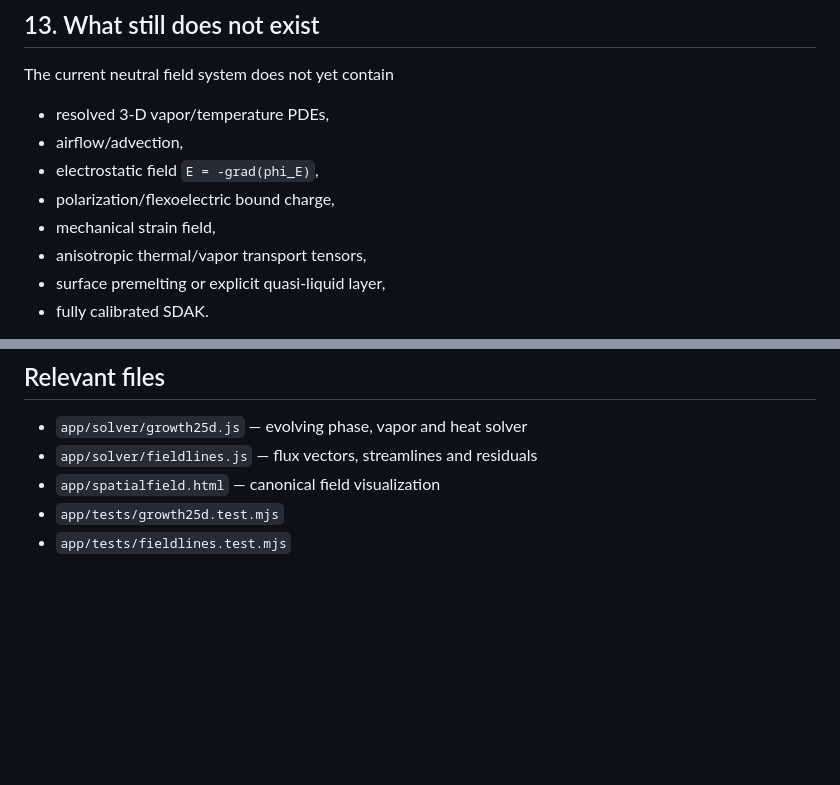
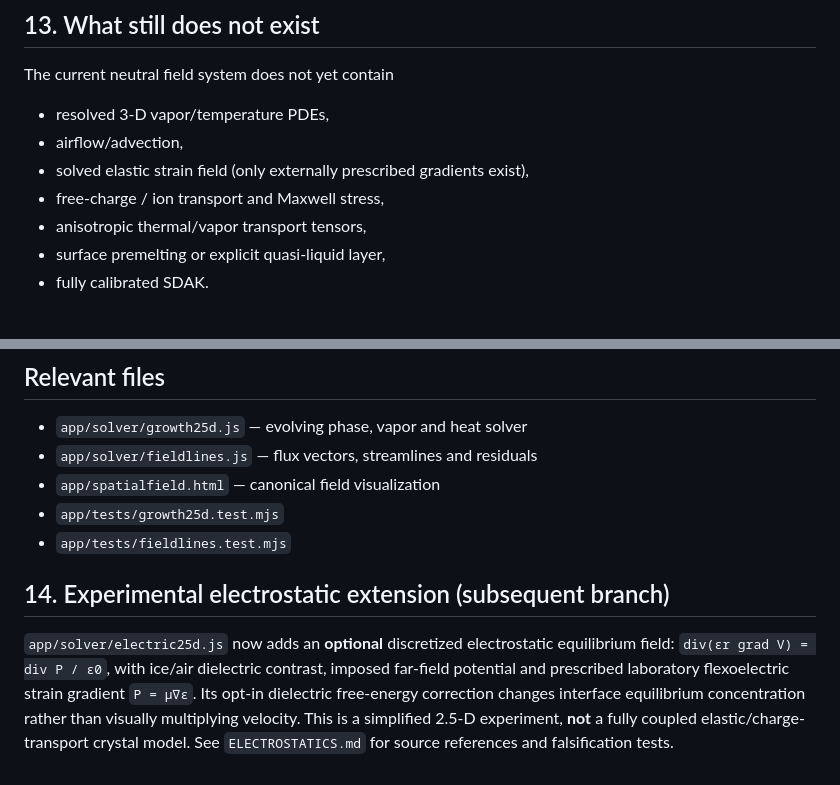
Before and after one commit to DomnSpace/Flexoelectric-Snowflakes, a Markdown page: FIELD_SYSTEM.md, 2 parts joined by grey strips. Rendered like a GitHub page; blank space fills up the shorter version.

Commit message:
Update canonical field inventory after electrostatic extension

```diff
--- a/FIELD_SYSTEM.md
+++ b/FIELD_SYSTEM.md
@@ -158,9 +158,8 @@ The current neutral field system does not yet contain
 
 - resolved 3-D vapor/temperature PDEs,
 - airflow/advection,
-- electrostatic field `E = -grad(phi_E)`,
-- polarization/flexoelectric bound charge,
-- mechanical strain field,
+- solved elastic strain field (only externally prescribed gradients exist),
+- free-charge / ion transport and Maxwell stress,
 - anisotropic thermal/vapor transport tensors,
 - surface premelting or explicit quasi-liquid layer,
 - fully calibrated SDAK.
@@ -174,3 +173,7 @@ Those should be added as fields with their own conservation/equilibrium equation
 - `app/spatialfield.html` — canonical field visualization
 - `app/tests/growth25d.test.mjs`
 - `app/tests/fieldlines.test.mjs`
+
+## 14. Experimental electrostatic extension (subsequent branch)
+
+`app/solver/electric25d.js` now adds an **optional** discretized electrostatic equilibrium field: `div(εr grad V) = div P / ε0`, with ice/air dielectric contrast, imposed far-field potential and prescribed laboratory flexoelectric strain gradient `P = μ∇ε`. Its opt-in dielectric free-energy correction changes interface equilibrium concentration rather than visually multiplying velocity. This is a simplified 2.5-D experiment, **not** a fully coupled elastic/charge-transport crystal model. See `ELECTROSTATICS.md` for source references and falsification tests.
```
